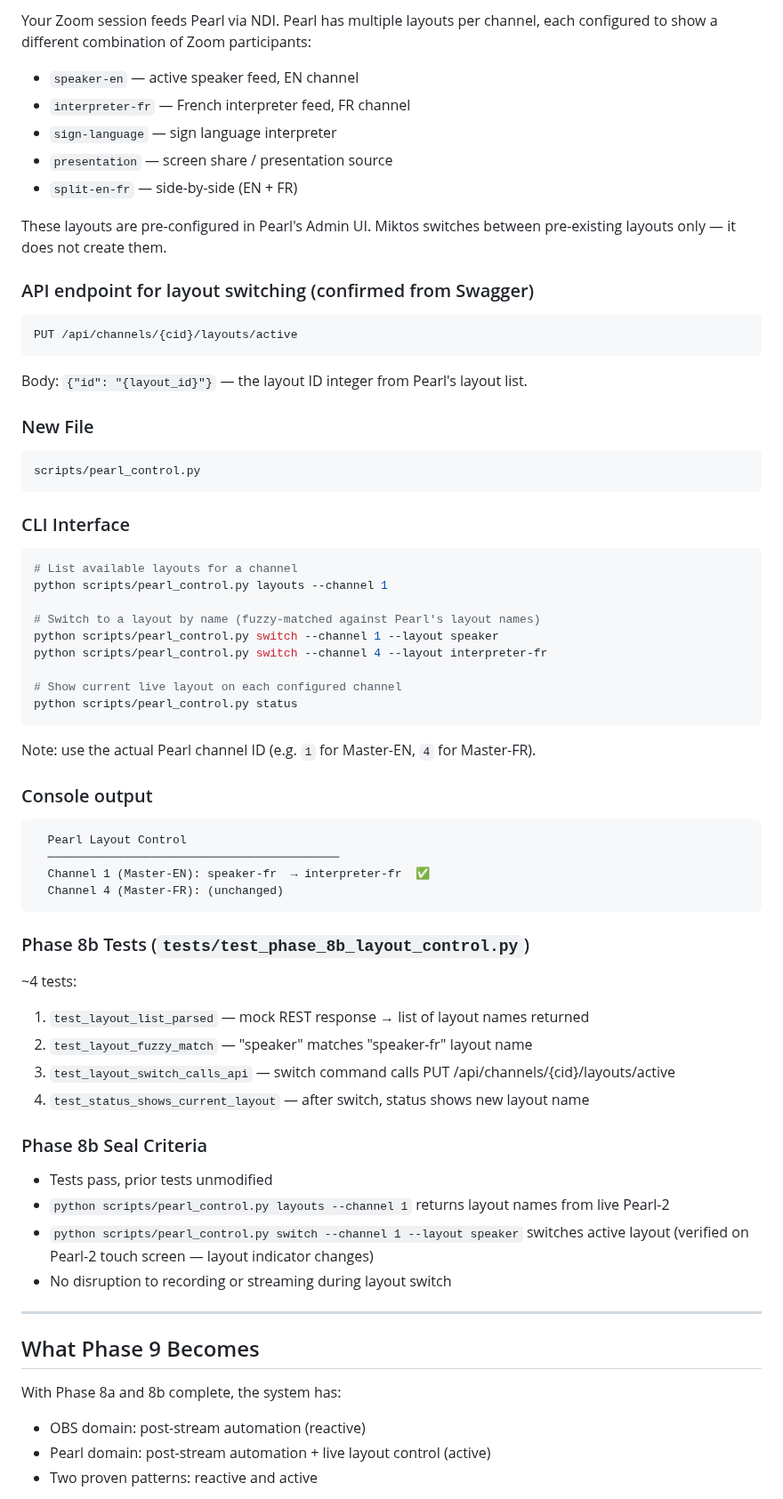
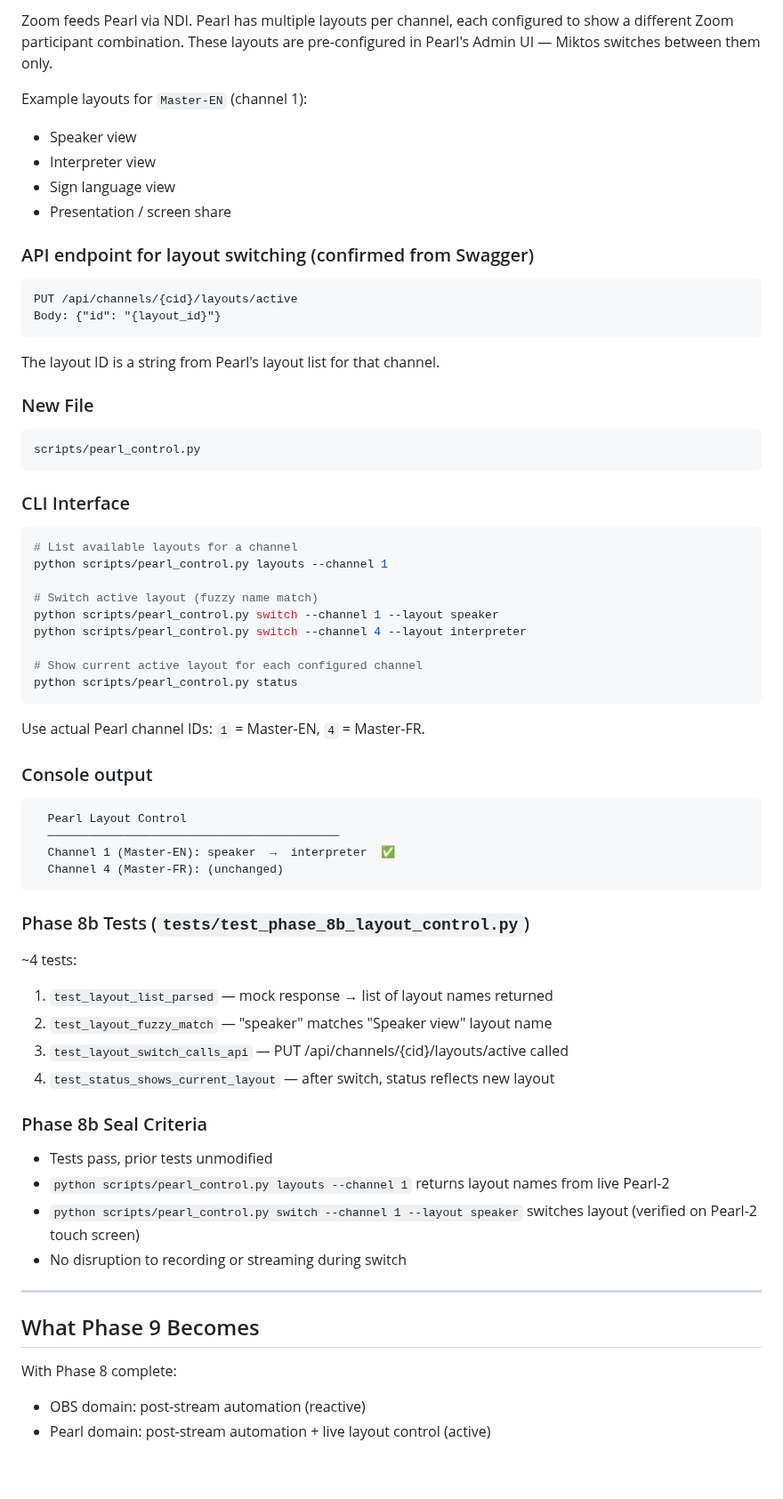
Before and after one commit to LegnaPetiteTour/Miktos-Agentic-System, a Markdown page: docs/PHASE8.md, the part around one of its changes. Shown at 89% size. Drawn GitHub-style; blank space fills up the shorter version.

````diff
--- a/docs/PHASE8.md
+++ b/docs/PHASE8.md
@@ -416,22 +436,22 @@ Miktos moves from observer to coordinator.
 
-Your Zoom session feeds Pearl via NDI. Pearl has multiple layouts per channel,
-each configured to show a different combination of Zoom participants:
-- `speaker-en` — active speaker feed, EN channel
-- `interpreter-fr` — French interpreter feed, FR channel
-- `sign-language` — sign language interpreter
-- `presentation` — screen share / presentation source
-- `split-en-fr` — side-by-side (EN + FR)
+Zoom feeds Pearl via NDI. Pearl has multiple layouts per channel, each
+configured to show a different Zoom participant combination. These layouts
+are pre-configured in Pearl's Admin UI — Miktos switches between them only.
 
-These layouts are pre-configured in Pearl's Admin UI. Miktos switches
-between pre-existing layouts only — it does not create them.
+Example layouts for `Master-EN` (channel 1):
+- Speaker view
+- Interpreter view
+- Sign language view
+- Presentation / screen share
 
 ### API endpoint for layout switching (confirmed from Swagger)
 
 ```
 PUT /api/channels/{cid}/layouts/active
+Body: {"id": "{layout_id}"}
 ```
 
-Body: `{"id": "{layout_id}"}` — the layout ID integer from Pearl's layout list.
+The layout ID is a string from Pearl's layout list for that channel.
 
 ### New File
 
@@ -445,22 +465,22 @@ scripts/pearl_control.py
 # List available layouts for a channel
 python scripts/pearl_control.py layouts --channel 1
 
-# Switch to a layout by name (fuzzy-matched against Pearl's layout names)
+# Switch active layout (fuzzy name match)
 python scripts/pearl_control.py switch --channel 1 --layout speaker
-python scripts/pearl_control.py switch --channel 4 --layout interpreter-fr
+python scripts/pearl_control.py switch --channel 4 --layout interpreter
 
-# Show current live layout on each configured channel
+# Show current active layout for each configured channel
 python scripts/pearl_control.py status
 ```
 
-Note: use the actual Pearl channel ID (e.g. `1` for Master-EN, `4` for Master-FR).
+Use actual Pearl channel IDs: `1` = Master-EN, `4` = Master-FR.
 
 ### Console output
 
 ```
   Pearl Layout Control
   ──────────────────────────────────────────
-  Channel 1 (Master-EN): speaker-fr  → interpreter-fr  ✅
+  Channel 1 (Master-EN): speaker  →  interpreter  ✅
   Channel 4 (Master-FR): (unchanged)
 ```
 
@@ -468,25 +488,24 @@ Note: use the actual Pearl channel ID (e.g. `1` for Master-EN, `4` for Master-FR
 
 ~4 tests:
 
-1. `test_layout_list_parsed` — mock REST response → list of layout names returned
-2. `test_layout_fuzzy_match` — "speaker" matches "speaker-fr" layout name
-3. `test_layout_switch_calls_api` — switch command calls PUT /api/channels/{cid}/layouts/active
-4. `test_status_shows_current_layout` — after switch, status shows new layout name
+1. `test_layout_list_parsed` — mock response → list of layout names returned
+2. `test_layout_fuzzy_match` — "speaker" matches "Speaker view" layout name
+3. `test_layout_switch_calls_api` — PUT /api/channels/{cid}/layouts/active called
+4. `test_status_shows_current_layout` — after switch, status reflects new layout
 
 ### Phase 8b Seal Criteria
 
 - Tests pass, prior tests unmodified
 - `python scripts/pearl_control.py layouts --channel 1` returns layout names from live Pearl-2
-- `python scripts/pearl_control.py switch --channel 1 --layout speaker` switches active layout
-  (verified on Pearl-2 touch screen — layout indicator changes)
-- No disruption to recording or streaming during layout switch
+- `python scripts/pearl_control.py switch --channel 1 --layout speaker` switches layout
+  (verified on Pearl-2 touch screen)
+- No disruption to recording or streaming during switch
 
 ---
 
 ## What Phase 9 Becomes
 
-With Phase 8a and 8b complete, the system has:
+With Phase 8 complete:
 - OBS domain: post-stream automation (reactive)
 - Pearl domain: post-stream automation + live layout control (active)
-- Two proven patterns: reactive and active
 
````
Also changed, not shown: other parts of docs/PHASE8.md (+140 -123 lines).
